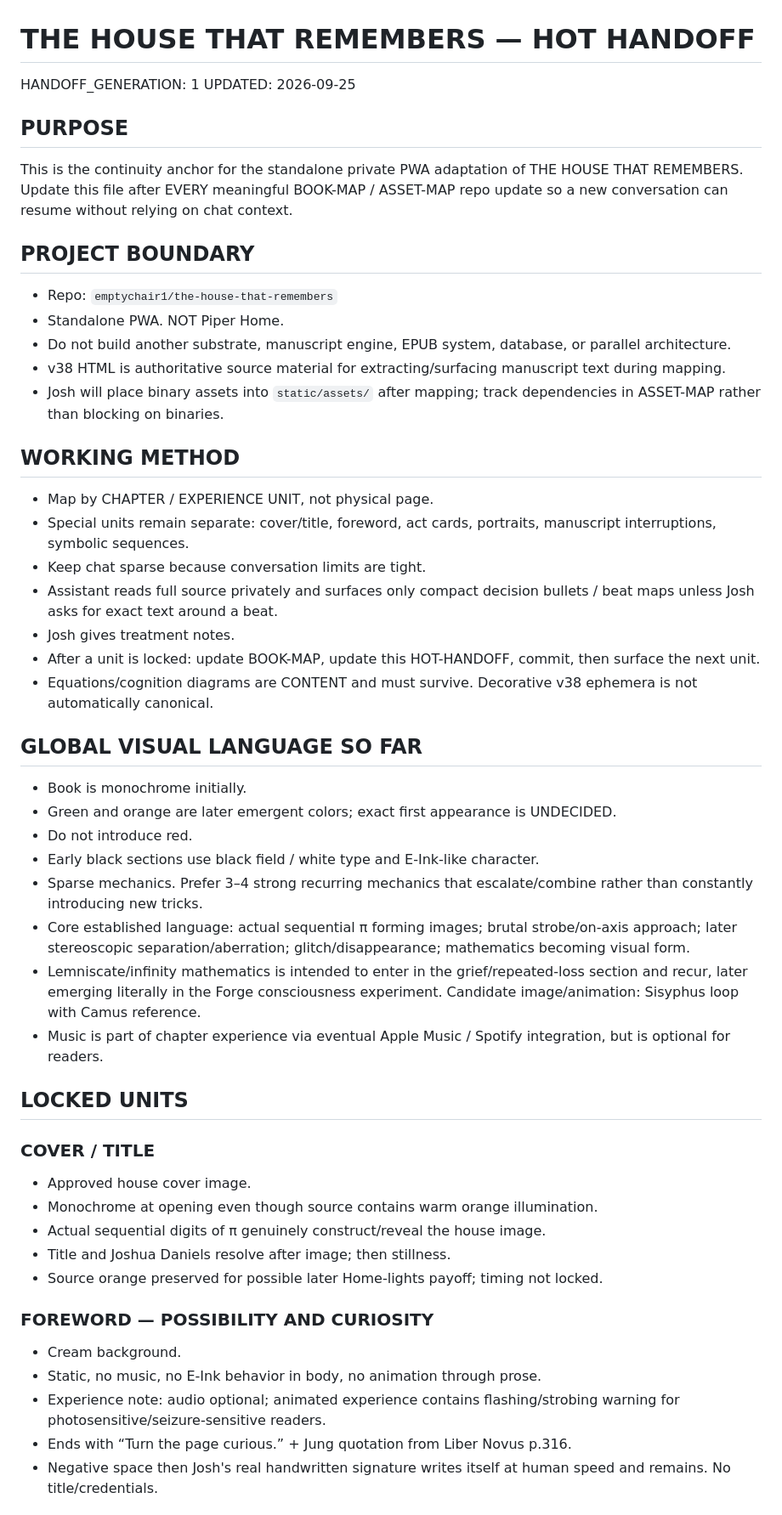
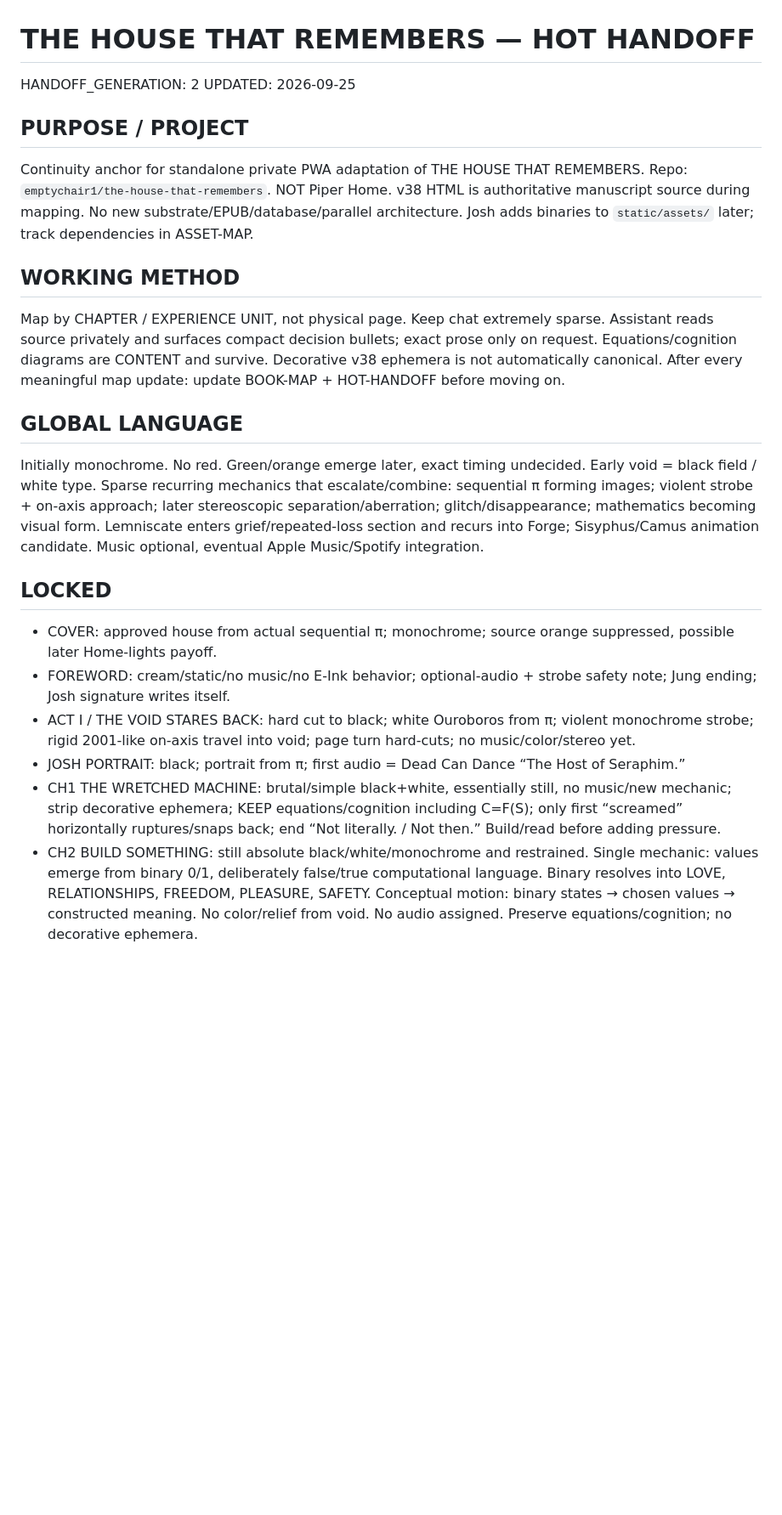
Before and after one commit to emptychair1/the-house-that-remembers, a Markdown page: HOT-HANDOFF.md, the part around one of its changes. Shown at 85% size. Drawn GitHub-style; blank space fills up the shorter version.

Commit message:
Advance hot handoff after Chapter Two lock

```diff
--- a/HOT-HANDOFF.md
+++ b/HOT-HANDOFF.md
@@ -1,50 +1,22 @@
 # THE HOUSE THAT REMEMBERS — HOT HANDOFF
 
-HANDOFF_GENERATION: 1
+HANDOFF_GENERATION: 2
 UPDATED: 2026-09-25
 
-## PURPOSE
-This is the continuity anchor for the standalone private PWA adaptation of THE HOUSE THAT REMEMBERS. Update this file after EVERY meaningful BOOK-MAP / ASSET-MAP repo update so a new conversation can resume without relying on chat context.
-
-## PROJECT BOUNDARY
-- Repo: `emptychair1/the-house-that-remembers`
-- Standalone PWA. NOT Piper Home.
-- Do not build another substrate, manuscript engine, EPUB system, database, or parallel architecture.
-- v38 HTML is authoritative source material for extracting/surfacing manuscript text during mapping.
-- Josh will place binary assets into `static/assets/` after mapping; track dependencies in ASSET-MAP rather than blocking on binaries.
+## PURPOSE / PROJECT
+Continuity anchor for standalone private PWA adaptation of THE HOUSE THAT REMEMBERS. Repo: `emptychair1/the-house-that-remembers`. NOT Piper Home. v38 HTML is authoritative manuscript source during mapping. No new substrate/EPUB/database/parallel architecture. Josh adds binaries to `static/assets/` later; track dependencies in ASSET-MAP.
 
 ## WORKING METHOD
-- Map by CHAPTER / EXPERIENCE UNIT, not physical page.
-- Special units remain separate: cover/title, foreword, act cards, portraits, manuscript interruptions, symbolic sequences.
-- Keep chat sparse because conversation limits are tight.
-- Assistant reads full source privately and surfaces only compact decision bullets / beat maps unless Josh asks for exact text around a beat.
-- Josh gives treatment notes.
-- After a unit is locked: update BOOK-MAP, update this HOT-HANDOFF, commit, then surface the next unit.
-- Equations/cognition diagrams are CONTENT and must survive. Decorative v38 ephemera is not automatically canonical.
+Map by CHAPTER / EXPERIENCE UNIT, not physical page. Keep chat extremely sparse. Assistant reads source privately and surfaces compact decision bullets; exact prose only on request. Equations/cognition diagrams are CONTENT and survive. Decorative v38 ephemera is not automatically canonical. After every meaningful map update: update BOOK-MAP + HOT-HANDOFF before moving on.
 
-## GLOBAL VISUAL LANGUAGE SO FAR
-- Book is monochrome initially.
-- Green and orange are later emergent colors; exact first appearance is UNDECIDED.
-- Do not introduce red.
-- Early black sections use black field / white type and E-Ink-like character.
-- Sparse mechanics. Prefer 3–4 strong recurring mechanics that escalate/combine rather than constantly introducing new tricks.
-- Core established language: actual sequential π forming images; brutal strobe/on-axis approach; later stereoscopic separation/aberration; glitch/disappearance; mathematics becoming visual form.
-- Lemniscate/infinity mathematics is intended to enter in the grief/repeated-loss section and recur, later emerging literally in the Forge consciousness experiment. Candidate image/animation: Sisyphus loop with Camus reference.
-- Music is part of chapter experience via eventual Apple Music / Spotify integration, but is optional for readers.
+## GLOBAL LANGUAGE
+Initially monochrome. No red. Green/orange emerge later, exact timing undecided. Early void = black field / white type. Sparse recurring mechanics that escalate/combine: sequential π forming images; violent strobe + on-axis approach; later stereoscopic separation/aberration; glitch/disappearance; mathematics becoming visual form. Lemniscate enters grief/repeated-loss section and recurs into Forge; Sisyphus/Camus animation candidate. Music optional, eventual Apple Music/Spotify integration.
 
-## LOCKED UNITS
+## LOCKED
+- COVER: approved house from actual sequential π; monochrome; source orange suppressed, possible later Home-lights payoff.
+- FOREWORD: cream/static/no music/no E-Ink behavior; optional-audio + strobe safety note; Jung ending; Josh signature writes itself.
+- ACT I / THE VOID STARES BACK: hard cut to black; white Ouroboros from π; violent monochrome strobe; rigid 2001-like on-axis travel into void; page turn hard-cuts; no music/color/stereo yet.
+- JOSH PORTRAIT: black; portrait from π; first audio = Dead Can Dance “The Host of Seraphim.”
+- CH1 THE WRETCHED MACHINE: brutal/simple black+white, essentially still, no music/new mechanic; strip decorative ephemera; KEEP equations/cognition including C=F(S); only first “screamed” horizontally ruptures/snaps back; end “Not literally. / Not then.” Build/read before adding pressure.
+- CH2 BUILD SOMETHING: still absolute black/white/monochrome and restrained. Single mechanic: values emerge from binary 0/1, deliberately false/true computational language. Binary resolves into LOVE, RELATIONSHIPS, FREEDOM, PLEASURE, SAFETY. Conceptual motion: binary states → chosen values → constructed meaning. No color/relief from void. No audio assigned. Preserve equations/cognition; no decorative ephemera.
 
-### COVER / TITLE
-- Approved house cover image.
-- Monochrome at opening even though source contains warm orange illumination.
-- Actual sequential digits of π genuinely construct/reveal the house image.
-- Title and Joshua Daniels resolve after image; then stillness.
-- Source orange preserved for possible later Home-lights payoff; timing not locked.
-
-### FOREWORD — POSSIBILITY AND CURIOSITY
-- Cream background.
-- Static, no music, no E-Ink behavior in body, no animation through prose.
-- Experience note: audio optional; animated experience contains flashing/strobing warning for photosensitive/seizure-sensitive readers.
-- Ends with “Turn the page curious.” + Jung quotation from Liber Novus p.316.
-- Negative space then Josh's real handwritten signature writes itself at human speed and remains. No title/credentials.
-
```
Also changed, not shown: other parts of HOT-HANDOFF.md (+3 -44 lines).
